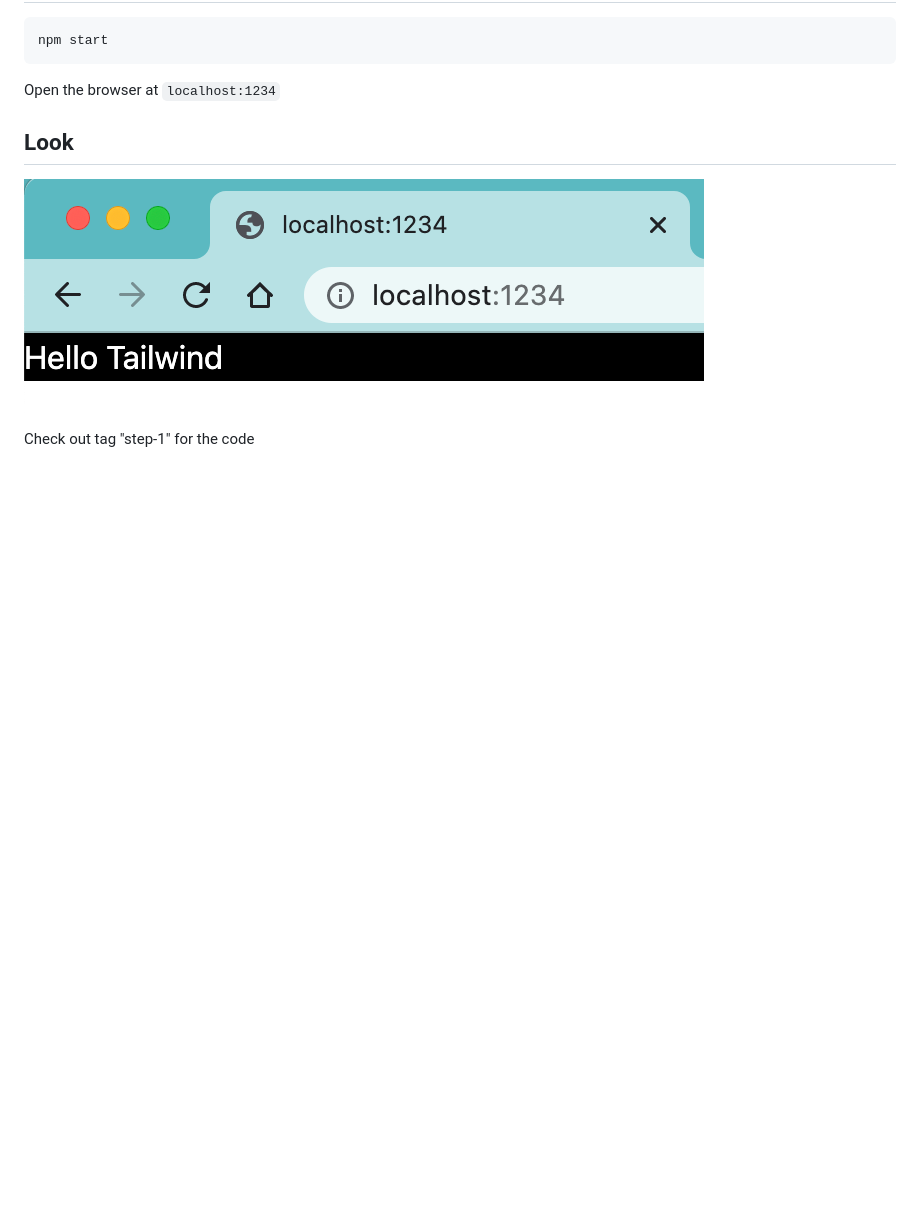
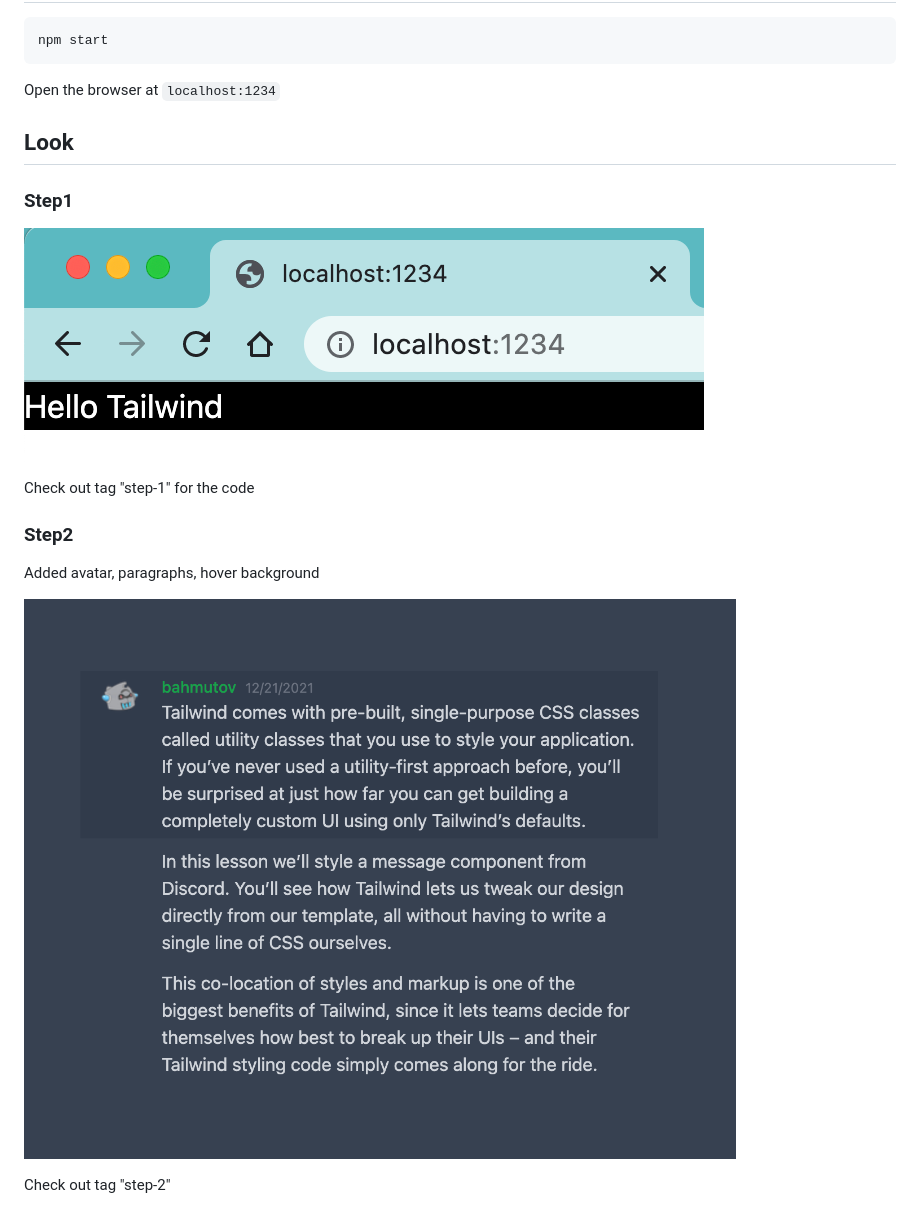
Before and after one commit to bahmutov/intro-to-tailwind, a Markdown page: README.md, the part around the change. GitHub-like rendering; pictures changed too: images/step2.png (added); blank space fills up the shorter version.

Commit message:
add step 2

```diff
--- a/README.md
+++ b/README.md
@@ -21,6 +21,16 @@ Open the browser at `localhost:1234`
 
 ## Look
 
+### Step1
+
 ![Step 1 site](./images/step1.png)
 
 Check out tag "step-1" for the code
+
+### Step2
+
+Added avatar, paragraphs, hover background
+
+![Step 2](./images/step2.png)
+
+Check out tag "step-2"
```
Also changed, not shown: 1 other file.
